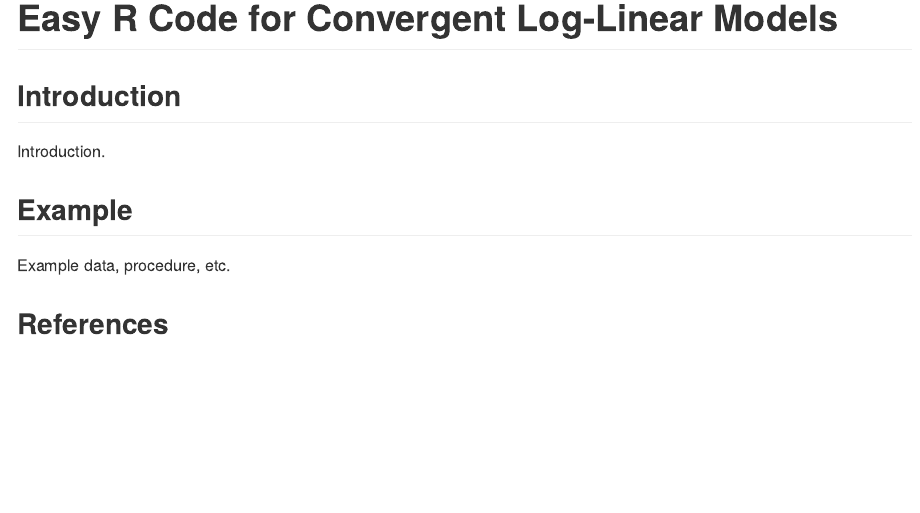
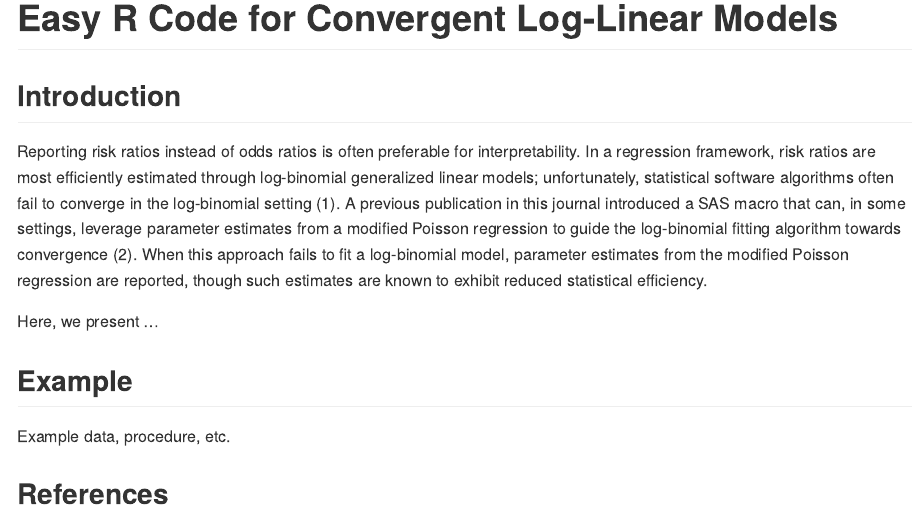
Before and after one commit to GerkeLab/loglin, an R Markdown document (README.Rmd): the page in a window 1100 px wide, from its top. Rendered offline with R 4.5, knitr and Pandoc, with nearby package versions.

Commit message:
write first paragraph in README

```diff
--- a/README.Rmd
+++ b/README.Rmd
@@ -17,9 +17,11 @@ knitr::opts_chunk$set(
 
 # Easy R Code for Convergent Log-Linear Models
 
+<!--can probably cite https://www.ncbi.nlm.nih.gov/pubmed/3509965 in the first sentence but need to read it to confirm-->
 ## Introduction
+Reporting risk ratios instead of odds ratios is often preferable for interpretability. In a regression framework, risk ratios are most efficiently estimated through log-binomial generalized linear models; unfortunately, statistical software algorithms often fail to converge in the log-binomial setting @Williamson2013-Logbinomial. A previous publication in this journal introduced a SAS macro that can, in some settings, leverage parameter estimates from a modified Poisson regression to guide the log-binomial fitting algorithm towards convergence @Spiegelman2005-Easy. When this approach fails to fit a log-binomial model, parameter estimates from the modified Poisson regression are reported, though such estimates are known to exhibit reduced statistical efficiency.
 
-Introduction.
+Here, we present ...
 
 ## Example
 
```
Also changed, not shown: README.md.
